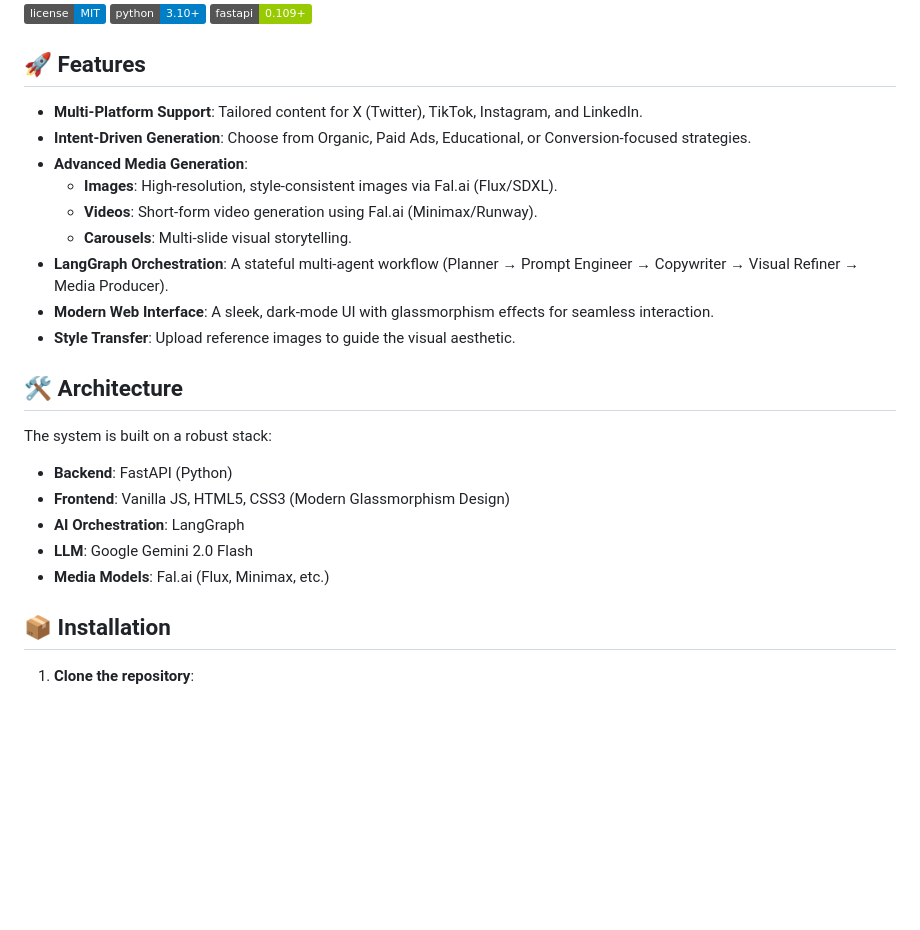
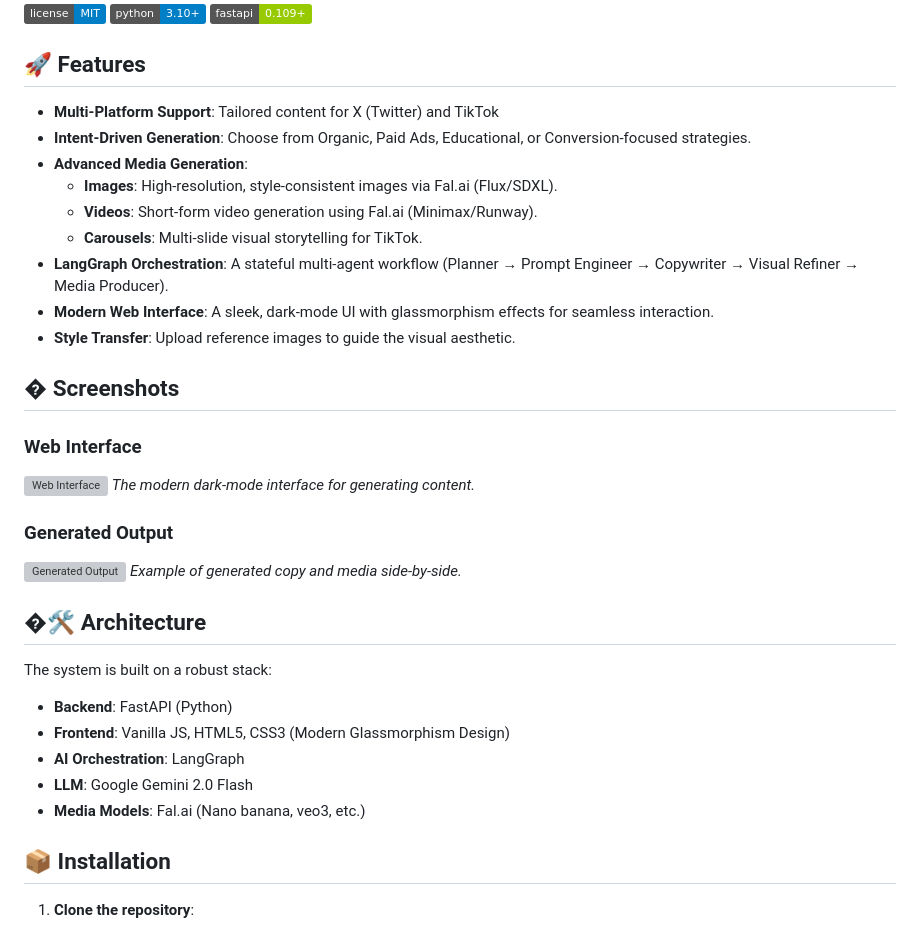
Before and after one commit to Tasneem14/Ad_Post_Agent, a Markdown page: README.md, the part around the change. Drawn GitHub-style; badges without logos; blank space fills up the shorter version; grey boxes are pictures that could not be loaded.

Commit message:
Add screenshots section to README

```diff
--- a/README.md
+++ b/README.md
@@ -8,17 +8,27 @@ A premium, AI-powered social media content generator that orchestrates **Gemini
 
 ## 🚀 Features
 
--   **Multi-Platform Support**: Tailored content for X (Twitter), TikTok, Instagram, and LinkedIn.
+-   **Multi-Platform Support**: Tailored content for X (Twitter) and TikTok
 -   **Intent-Driven Generation**: Choose from Organic, Paid Ads, Educational, or Conversion-focused strategies.
 -   **Advanced Media Generation**:
     -   **Images**: High-resolution, style-consistent images via Fal.ai (Flux/SDXL).
     -   **Videos**: Short-form video generation using Fal.ai (Minimax/Runway).
-    -   **Carousels**: Multi-slide visual storytelling.
+    -   **Carousels**: Multi-slide visual storytelling for TikTok.
 -   **LangGraph Orchestration**: A stateful multi-agent workflow (Planner → Prompt Engineer → Copywriter → Visual Refiner → Media Producer).
 -   **Modern Web Interface**: A sleek, dark-mode UI with glassmorphism effects for seamless interaction.
 -   **Style Transfer**: Upload reference images to guide the visual aesthetic.
 
-## 🛠️ Architecture
+## � Screenshots
+
+### Web Interface
+![Web Interface](path/to/web_interface_screenshot.png)
+*The modern dark-mode interface for generating content.*
+
+### Generated Output
+![Generated Output](path/to/generated_output_screenshot.png)
+*Example of generated copy and media side-by-side.*
+
+## �🛠️ Architecture
 
 The system is built on a robust stack:
 
@@ -26,7 +36,7 @@ The system is built on a robust stack:
 -   **Frontend**: Vanilla JS, HTML5, CSS3 (Modern Glassmorphism Design)
 -   **AI Orchestration**: LangGraph
 -   **LLM**: Google Gemini 2.0 Flash
--   **Media Models**: Fal.ai (Flux, Minimax, etc.)
+-   **Media Models**: Fal.ai (Nano banana, veo3, etc.)
 
 ## 📦 Installation
 
```
